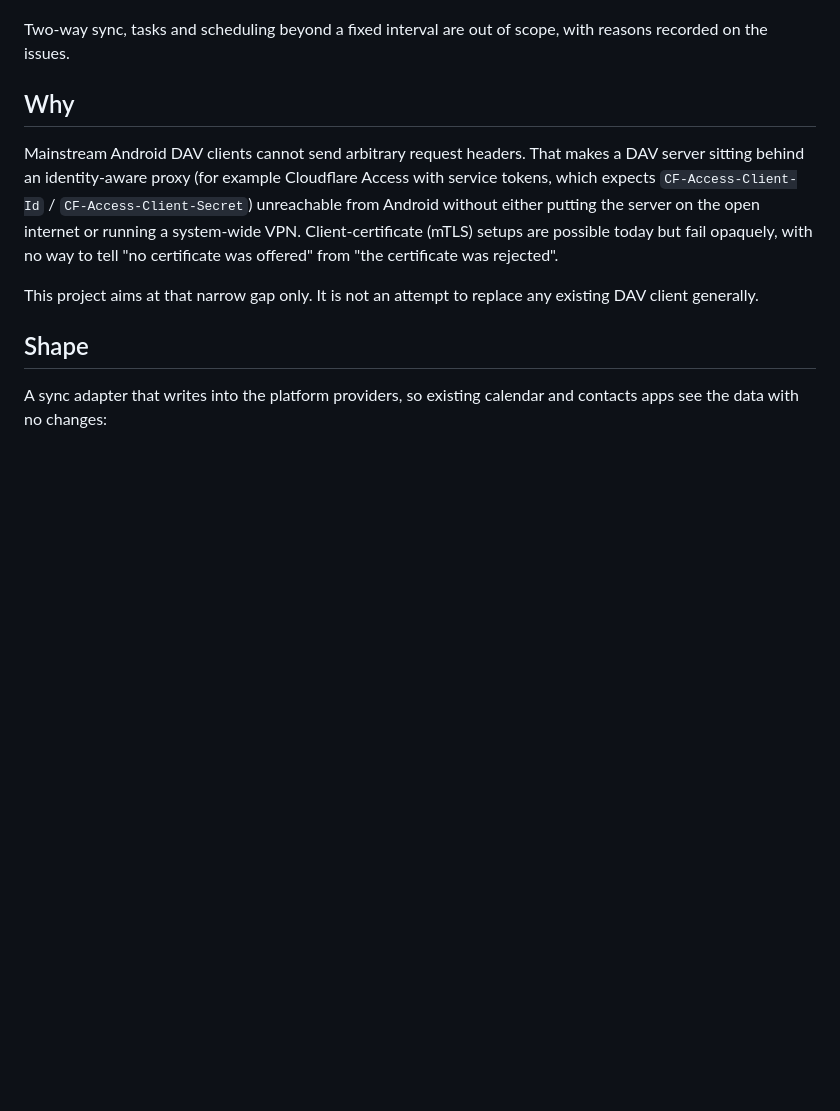
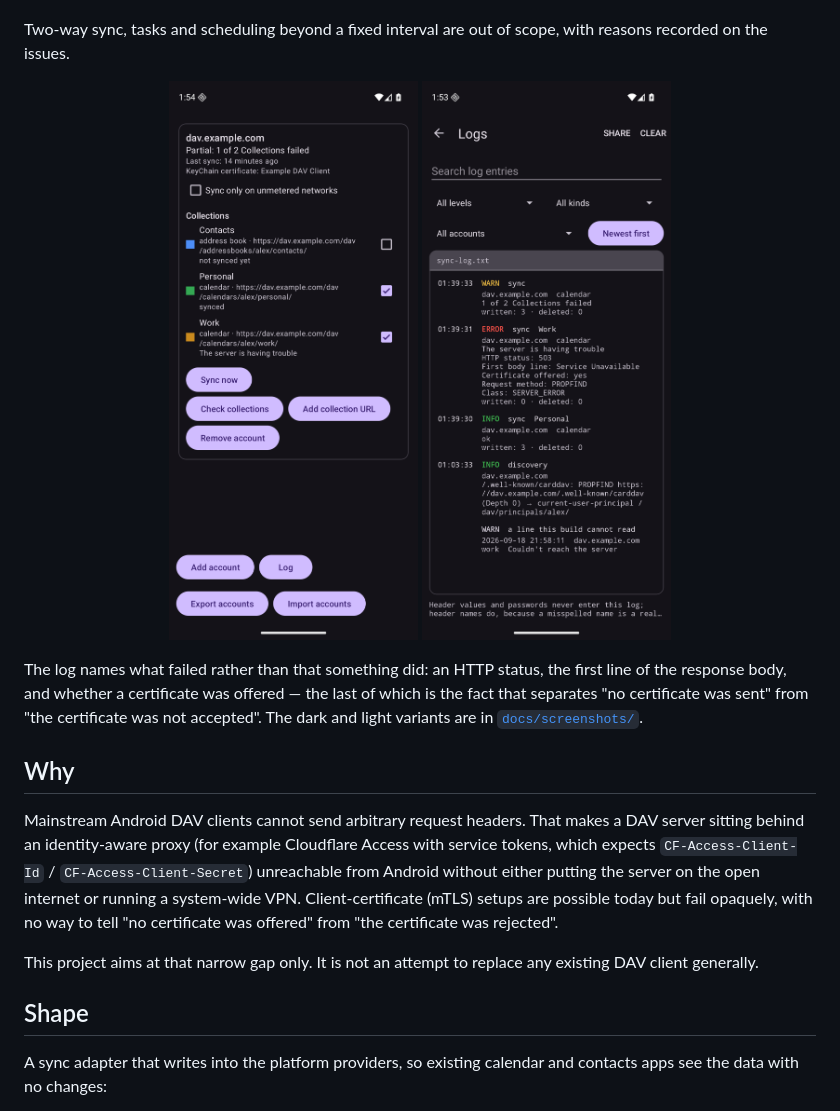
Before and after one commit to t1nk333r/dav-provider-android, a Markdown page: README.md, the part around the change. Drawn GitHub-style; pictures changed too: docs/screenshots/account.png (added), docs/screenshots/logs.png (added); blank space fills up the shorter version.

Commit message:
Add README screenshots and fix invisible system bars in light mode
Three screenshots, captured on a throwaway emulator against a
placeholder account rather than the real one: the deployment details
that were purged from this repository history would otherwise have been
published again in pixels, which is no better than publishing them in
text.

The account shot shows a Partial run with a collection reporting a
server error; the log shot shows the three levels doing their job and
the certificate-offered line that distinguishes a missing certificate
from a rejected one.

Capturing the light-mode variant surfaced a real defect: the theme set
no system-bar appearance, so in light mode the status and navigation bar
icons were drawn light on a light background and were simply not there.
Both modes now set it.

```diff
--- a/README.md
+++ b/README.md
@@ -29,6 +29,16 @@ difference cannot be diagnosed from the app alone.
 
 Two-way sync, tasks and scheduling beyond a fixed interval are out of scope, with
 reasons recorded on the issues.
+
+<p align="center">
+  <img src="docs/screenshots/account.png" width="320" alt="An account with its collections, one of them reporting a server error">
+  <img src="docs/screenshots/logs.png" width="320" alt="The log, showing a failed collection in red, a partial run in amber and successful syncs in green">
+</p>
+
+The log names what failed rather than that something did: an HTTP status, the first
+line of the response body, and whether a certificate was offered — the last of which
+is the fact that separates "no certificate was sent" from "the certificate was not
+accepted". The dark and light variants are in [`docs/screenshots/`](docs/screenshots).
 
 ## Why
 
```
Also changed, not shown: docs/screenshots/logs-light.png (added), 2 other files.
